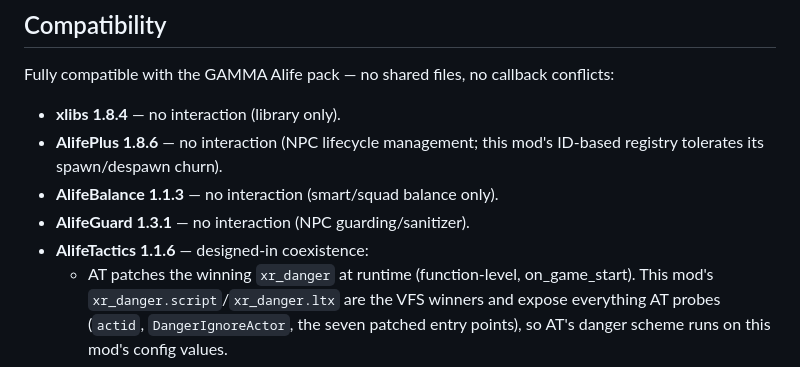
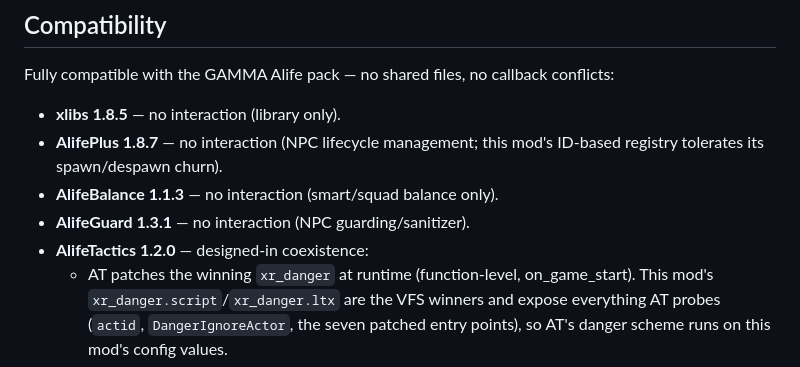
Before and after one commit to Alex-leon1594/Stealth_Overhaul_Reworked, a Markdown page: README.md, the part around the change. GitHub-like rendering.

Commit message:
docs: update compatibility list for xlibs 1.8.5, AlifePlus 1.8.7, and AlifeTactics 1.2.0

```diff
--- a/README.md
+++ b/README.md
@@ -148,11 +148,11 @@ gamedata/textures/ui/lightgem/bar_noise_fill.dds White fill for the noise bar (t
 
 Fully compatible with the GAMMA Alife pack — no shared files, no callback conflicts:
 
-- **xlibs 1.8.4** — no interaction (library only).
-- **AlifePlus 1.8.6** — no interaction (NPC lifecycle management; this mod's ID-based registry tolerates its spawn/despawn churn).
+- **xlibs 1.8.5** — no interaction (library only).
+- **AlifePlus 1.8.7** — no interaction (NPC lifecycle management; this mod's ID-based registry tolerates its spawn/despawn churn).
 - **AlifeBalance 1.1.3** — no interaction (smart/squad balance only).
 - **AlifeGuard 1.3.1** — no interaction (NPC guarding/sanitizer).
-- **AlifeTactics 1.1.6** — designed-in coexistence:
+- **AlifeTactics 1.2.0** — designed-in coexistence:
   - AT patches the winning `xr_danger` at runtime (function-level, on_game_start). This mod's `xr_danger.script`/`xr_danger.ltx` are the VFS winners and expose everything AT probes (`actid`, `DangerIgnoreActor`, the seven patched entry points), so AT's danger scheme runs on this mod's config values.
   - **Hidden corpses** never trigger danger, even under AT: the suppression now lives in a global `npc_on_eval_danger` subscriber (`stealth_takedown.script`) that fires under vanilla, this mod's, or AT's danger evaluator.
   - **Footstep noise**: when AT's movement-noise is enabled, hostile stalkers' footstep alerts are delegated to AT (no double `set_script_danger` stamping); this mod keeps its HUD noise bar, item-drop noise and monster alarms, and with the MCM `noise_hostile_only` option (default ON) only factions hostile to the actor react to footsteps. Toggle with the MCM `noise_handoff` option.
```
